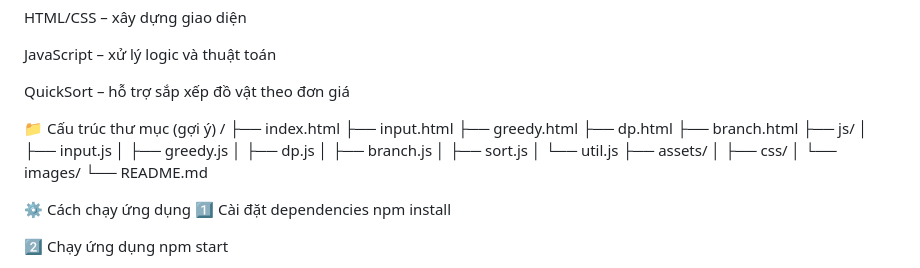
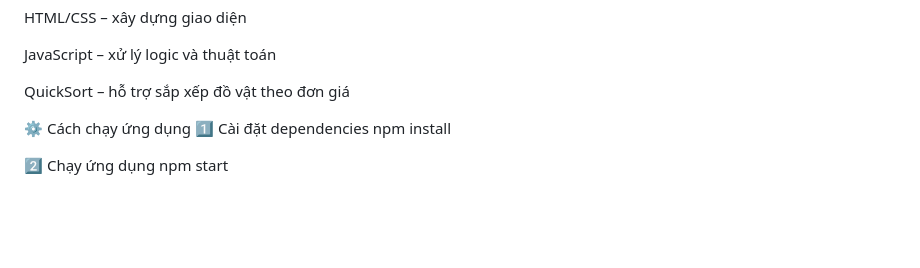
Before and after one commit to nhatanh0710/NLCS-Balo, a Markdown page: README.md, the part around the change printed below. GitHub-like rendering; blank space fills up the shorter version.

Commit message:
Clean up README by removing examples and structure
Removed suggested directory structure and example images from the README.

```diff
--- a/README.md
+++ b/README.md
@@ -51,25 +51,6 @@ HTML/CSS – xây dựng giao diện
 JavaScript – xử lý logic và thuật toán
 
 QuickSort – hỗ trợ sắp xếp đồ vật theo đơn giá
-
-📁 Cấu trúc thư mục (gợi ý)
-/
-├── index.html
-├── input.html
-├── greedy.html
-├── dp.html
-├── branch.html
-├── js/
-│   ├── input.js
-│   ├── greedy.js
-│   ├── dp.js
-│   ├── branch.js
-│   ├── sort.js
-│   └── util.js
-├── assets/
-│   ├── css/
-│   └── images/
-└── README.md
 
 ⚙️ Cách chạy ứng dụng
 1️⃣ Cài đặt dependencies
```
Also changed, not shown: other parts of README.md (+0 -8 lines).
